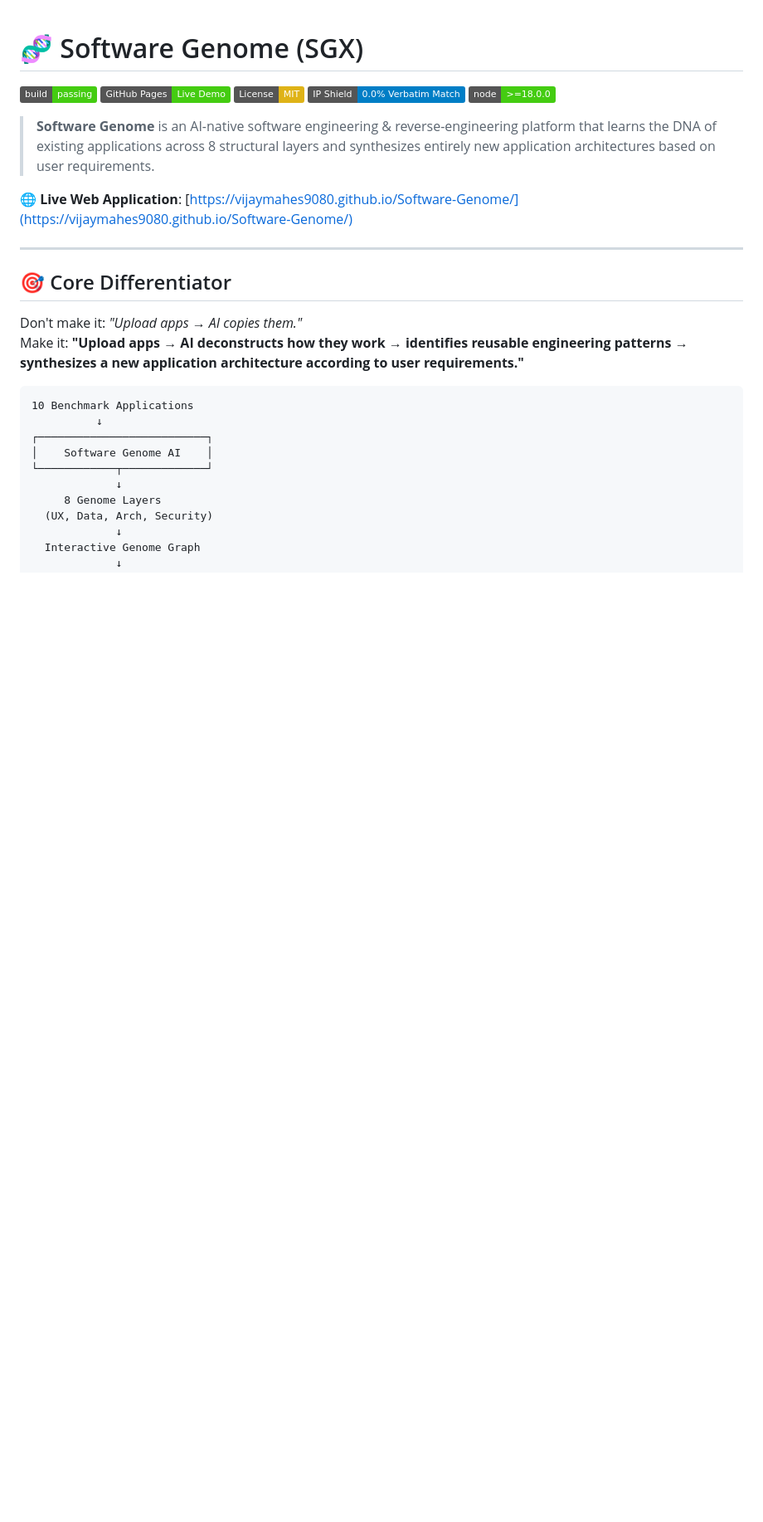
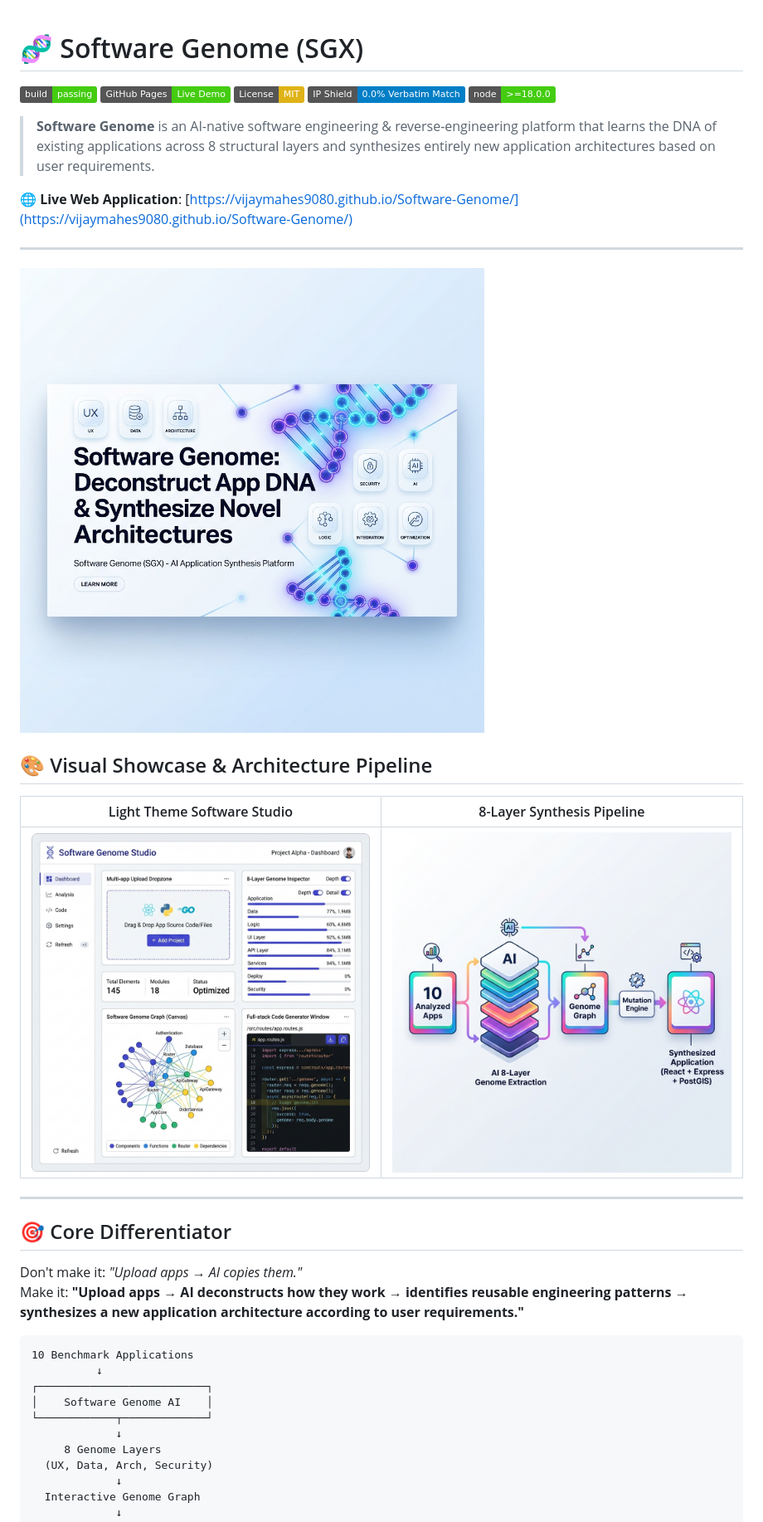
Before and after one commit to vijaymahes9080/Software-Genome, a Markdown page: README.md, the part around the change. Shown: that part at 83% size. Drawn GitHub-style; pictures changed too: images/hero.png (added), images/pipeline-diagram.png (added), images/ui-showcase.png (added); badges without logos; blank space fills up the shorter version.

Commit message:
docs(readme): add light theme visual graphics gallery and hero banner to README

```diff
--- a/README.md
+++ b/README.md
@@ -9,6 +9,16 @@
 > **Software Genome** is an AI-native software engineering & reverse-engineering platform that learns the DNA of existing applications across 8 structural layers and synthesizes entirely new application architectures based on user requirements.
 
 🌐 **Live Web Application**: [https://vijaymahes9080.github.io/Software-Genome/](https://vijaymahes9080.github.io/Software-Genome/)
+
+---
+
+![Software Genome Light Theme Hero Banner](images/hero.png)
+
+## 🎨 Visual Showcase & Architecture Pipeline
+
+| Light Theme Software Studio | 8-Layer Synthesis Pipeline |
+| :---: | :---: |
+| ![Light Theme Studio UI](images/ui-showcase.png) | ![Pipeline Architecture Diagram](images/pipeline-diagram.png) |
 
 ---
 
```
